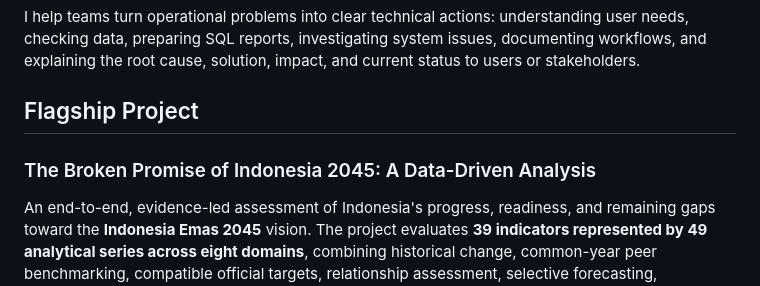
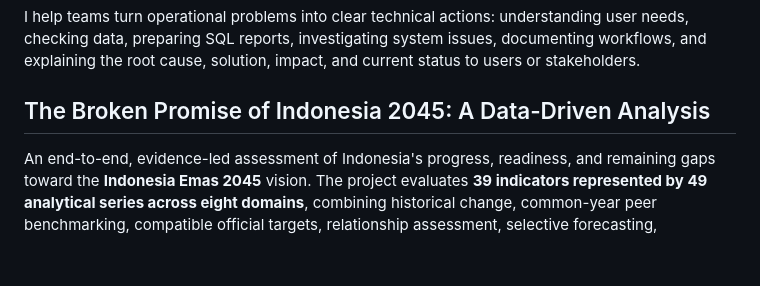
Before and after one commit to Ronaldo-spec/Ronaldo-spec, a Markdown page: README.md, the part around the change. Rendered like a GitHub page; blank space fills up the shorter version.

Commit message:
Refine Indonesia 2045 portfolio presentation

```diff
--- a/README.md
+++ b/README.md
@@ -4,9 +4,7 @@ Technology professional focused on **ERP/application support, SQL reporting, bus
 
 I help teams turn operational problems into clear technical actions: understanding user needs, checking data, preparing SQL reports, investigating system issues, documenting workflows, and explaining the root cause, solution, impact, and current status to users or stakeholders.
 
-## Flagship Project
-
-### The Broken Promise of Indonesia 2045: A Data-Driven Analysis
+## The Broken Promise of Indonesia 2045: A Data-Driven Analysis
 
 An end-to-end, evidence-led assessment of Indonesia's progress, readiness, and remaining gaps toward the **Indonesia Emas 2045** vision. The project evaluates **39 indicators represented by 49 analytical series across eight domains**, combining historical change, common-year peer benchmarking, compatible official targets, relationship assessment, selective forecasting, reproducible notebooks, and cross-domain synthesis.
 
```
